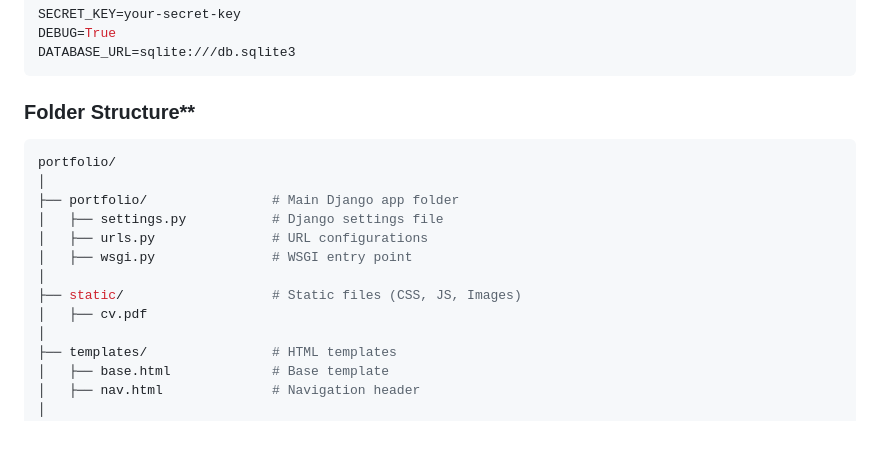
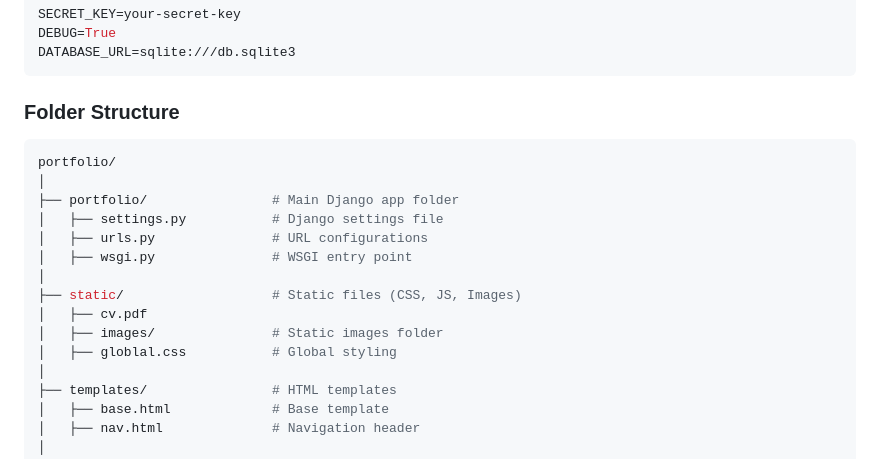
Before and after one commit to RubeshChandar/portfolio, a Markdown page: readme.md, the part around the change. Rendered like a GitHub page; blank space fills up the shorter version.

````diff
--- a/readme.md
+++ b/readme.md
@@ -75,7 +75,7 @@ DEBUG=True
 DATABASE_URL=sqlite:///db.sqlite3
 ```
 
-### Folder Structure**
+### Folder Structure
 
 ```bash
 portfolio/
@@ -87,6 +87,8 @@ portfolio/
 │
 ├── static/                   # Static files (CSS, JS, Images)
 │   ├── cv.pdf
+│   ├── images/               # Static images folder
+│   ├── globlal.css           # Global styling
 │
 ├── templates/                # HTML templates
 │   ├── base.html             # Base template
````
